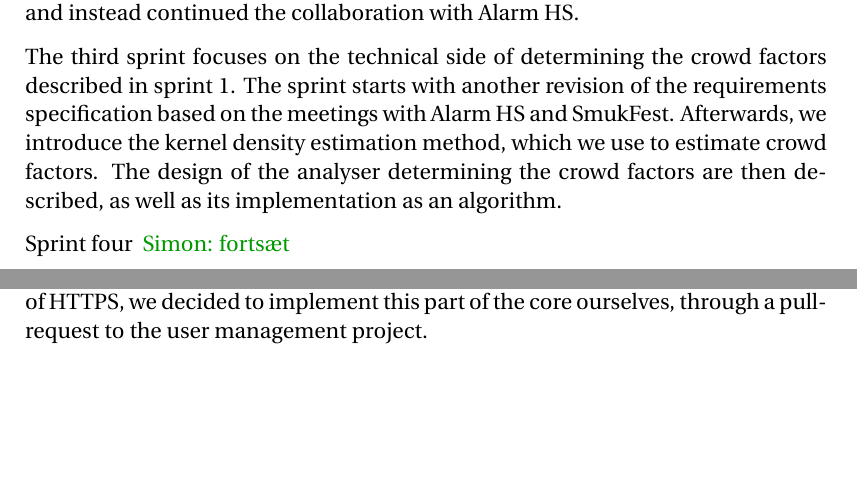
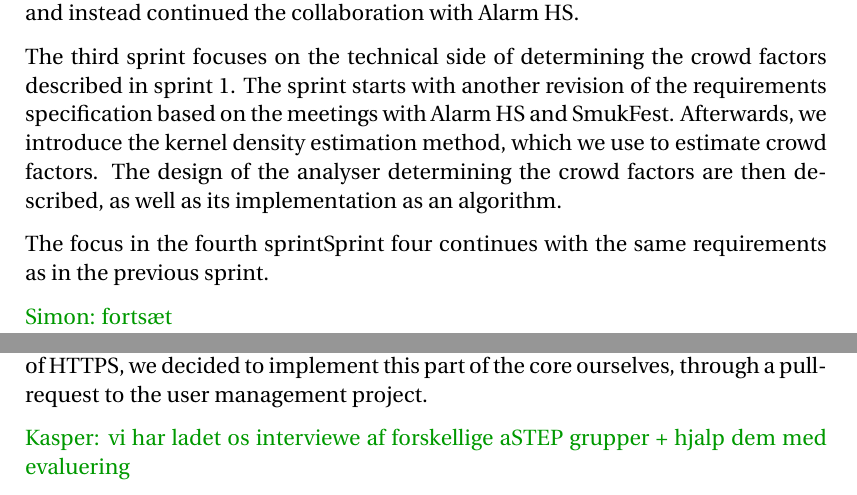
Before and after one commit to simonvandel/SW6, a LaTeX thesis (main.tex, which reads front/resume.tex, sections/collaboration/collaboration.tex): two parts of pages 7 and 93 of 114, joined at a grey line, cut so that both start at the same text, the shorter picture padded with empty space. Compiled offline with pdfLaTeX.

Commit message:
Updates from ShareLaTeX

```diff
--- a/front/resume.tex
+++ b/front/resume.tex
@@ -9,4 +9,6 @@ The second sprint starts off with a revision of the system requirements, based o
 
 The third sprint focuses on the technical side of determining the crowd factors described in sprint 1. The sprint starts with another revision of the requirements specification based on the meetings with Alarm HS and SmukFest. Afterwards, we introduce the kernel density estimation method, which we use to estimate crowd factors. The design of the analyser determining the crowd factors are then described, as well as its implementation as an algorithm.
 
-Sprint four \sinote{fortsæt}
+The focus in the fourth sprintSprint four continues with the same requirements as in the previous sprint.
+
+\sinote{fortsæt}
--- a/sections/collaboration/collaboration.tex
+++ b/sections/collaboration/collaboration.tex
@@ -26,7 +26,7 @@ Due to personal location data being handled by the aSTEP platform and in particu
 Since the user management group did not wish to prioritise the implementation of HTTPS, we decided to implement this part of the core ourselves, through a pull-request to the user management project.
 %The HTTPS support was added to the aSTEP core platform by the authors of this report, as we had prior experience setting this up.
 
-
+\kanote{vi har ladet os interviewe af forskellige aSTEP grupper + hjalp dem med evaluering}
 
 %sprint 2
 %Collaboration with the aSTEP core during the sprint consisted of formulating requirement, that the core could use for developing the API calls that we require for retrieving data.
```
